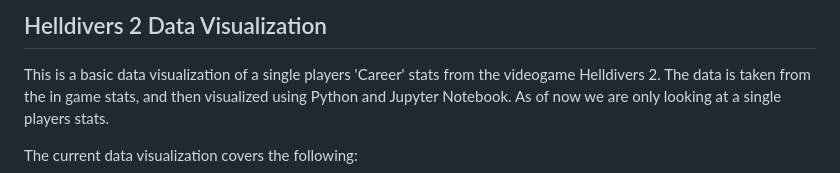
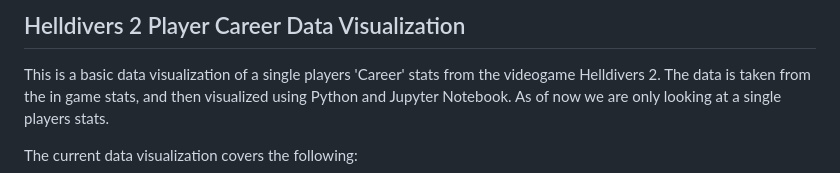
Before and after one commit to smurfcrew/Helldivers2-Player-Stats-Viz, a Markdown page: README.md, the part around the change. GitHub-like rendering.

```diff
--- a/README.md
+++ b/README.md
@@ -1,4 +1,4 @@
-## Helldivers 2 Data Visualization
+## Helldivers 2 Player Career Data Visualization
 This is a basic data visualization of a single players 'Career' stats from the videogame Helldivers 2. The data is taken from the in game stats, and then visualized using Python and Jupyter Notebook.
 As of now we are only looking at a single players stats.
 
```
